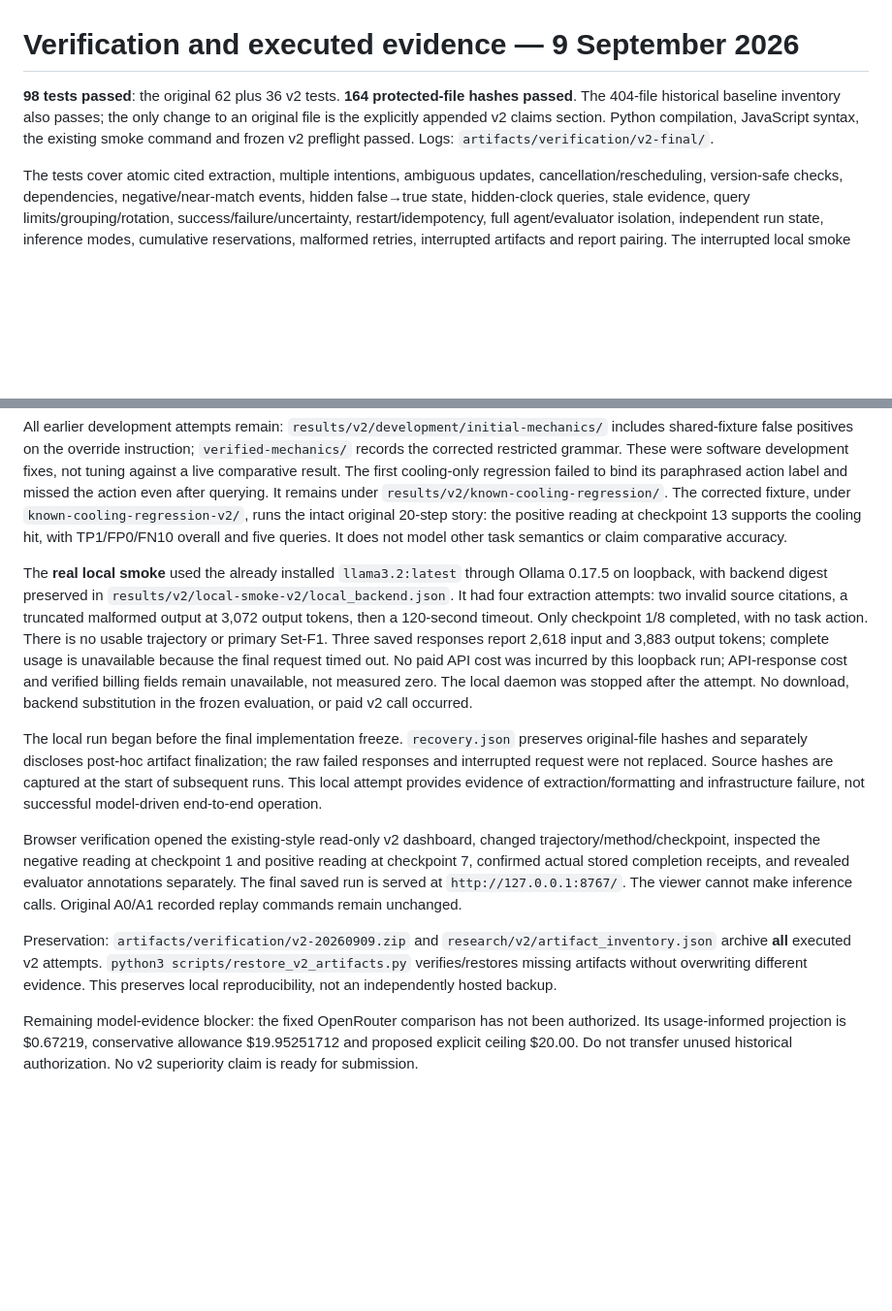
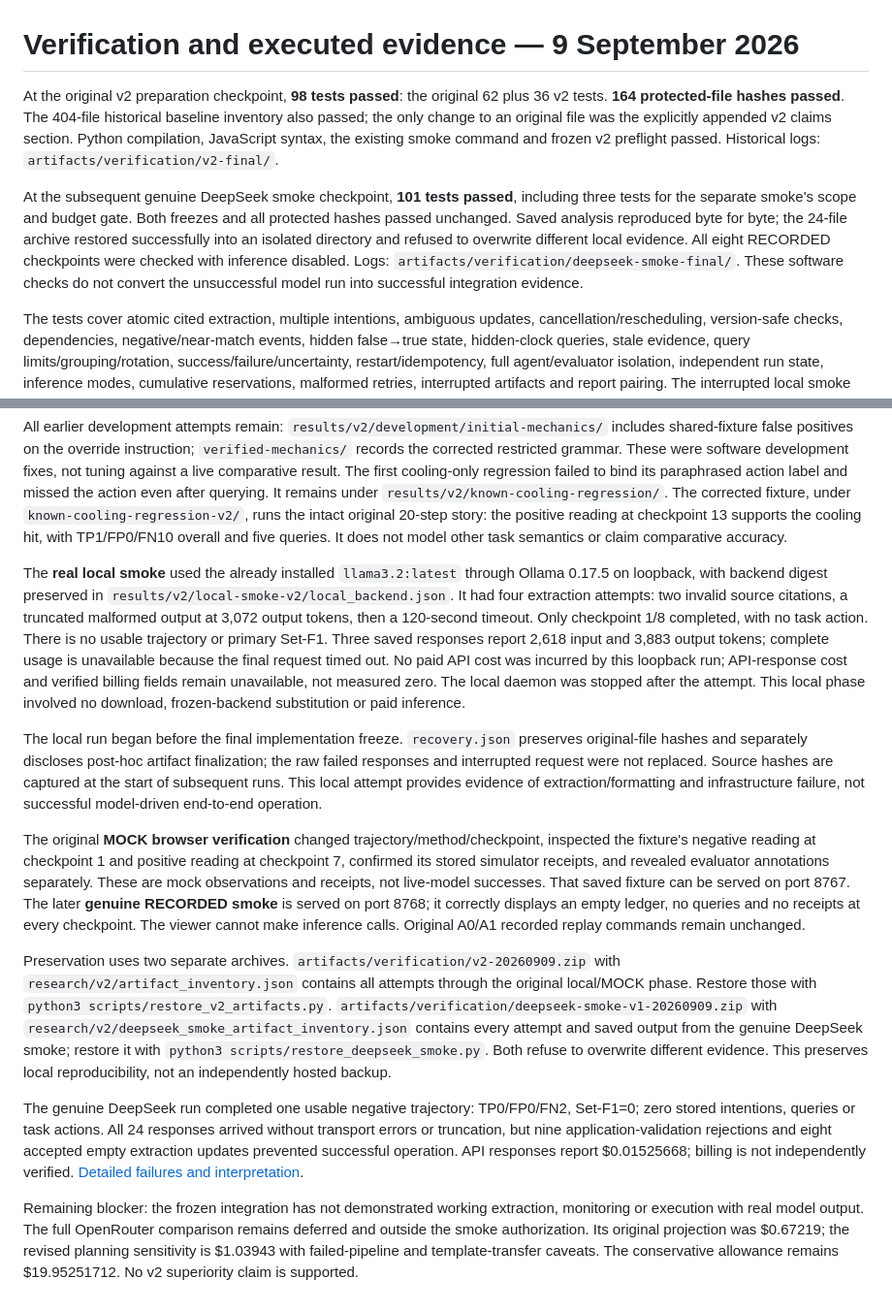
Before and after one commit to Bagnesium/Kiodai, a Markdown page: docs/v2/VERIFICATION.md, 2 parts joined by grey strips. Shown at 97% size. Rendered like a GitHub page; blank space fills up the shorter version.

Commit message:
docs(v2): distinguish mock receipts from genuine live verification evidence

```diff
--- a/docs/v2/VERIFICATION.md
+++ b/docs/v2/VERIFICATION.md
@@ -1,6 +1,8 @@
 # Verification and executed evidence — 9 September 2026
 
-**98 tests passed**: the original 62 plus 36 v2 tests. **164 protected-file hashes passed**. The 404-file historical baseline inventory also passes; the only change to an original file is the explicitly appended v2 claims section. Python compilation, JavaScript syntax, the existing smoke command and frozen v2 preflight passed. Logs: `artifacts/verification/v2-final/`.
+At the original v2 preparation checkpoint, **98 tests passed**: the original 62 plus 36 v2 tests. **164 protected-file hashes passed**. The 404-file historical baseline inventory also passed; the only change to an original file was the explicitly appended v2 claims section. Python compilation, JavaScript syntax, the existing smoke command and frozen v2 preflight passed. Historical logs: `artifacts/verification/v2-final/`.
+
+At the subsequent genuine DeepSeek smoke checkpoint, **101 tests passed**, including three tests for the separate smoke's scope and budget gate. Both freezes and all protected hashes passed unchanged. Saved analysis reproduced byte for byte; the 24-file archive restored successfully into an isolated directory and refused to overwrite different local evidence. All eight RECORDED checkpoints were checked with inference disabled. Logs: `artifacts/verification/deepseek-smoke-final/`. These software checks do not convert the unsuccessful model run into successful integration evidence.
 
 The tests cover atomic cited extraction, multiple intentions, ambiguous updates, cancellation/rescheduling, version-safe checks, dependencies, negative/near-match events, hidden false→true state, hidden-clock queries, stale evidence, query limits/grouping/rotation, success/failure/uncertainty, restart/idempotency, full agent/evaluator isolation, independent run state, inference modes, cumulative reservations, malformed retries, interrupted artifacts and report pairing. The interrupted local smoke exposed a partial-scoring finalizer bug; the fix has a regression test and does not impute missing actions.
 
@@ -16,12 +18,14 @@ Both mean paired Set-F1 differences are zero. These are **restricted-language mo
 
 All earlier development attempts remain: `results/v2/development/initial-mechanics/` includes shared-fixture false positives on the override instruction; `verified-mechanics/` records the corrected restricted grammar. These were software development fixes, not tuning against a live comparative result. The first cooling-only regression failed to bind its paraphrased action label and missed the action even after querying. It remains under `results/v2/known-cooling-regression/`. The corrected fixture, under `known-cooling-regression-v2/`, runs the intact original 20-step story: the positive reading at checkpoint 13 supports the cooling hit, with TP1/FP0/FN10 overall and five queries. It does not model other task semantics or claim comparative accuracy.
 
-The **real local smoke** used the already installed `llama3.2:latest` through Ollama 0.17.5 on loopback, with backend digest preserved in `results/v2/local-smoke-v2/local_backend.json`. It had four extraction attempts: two invalid source citations, a truncated malformed output at 3,072 output tokens, then a 120-second timeout. Only checkpoint 1/8 completed, with no task action. There is no usable trajectory or primary Set-F1. Three saved responses report 2,618 input and 3,883 output tokens; complete usage is unavailable because the final request timed out. No paid API cost was incurred by this loopback run; API-response cost and verified billing fields remain unavailable, not measured zero. The local daemon was stopped after the attempt. No download, backend substitution in the frozen evaluation, or paid v2 call occurred.
+The **real local smoke** used the already installed `llama3.2:latest` through Ollama 0.17.5 on loopback, with backend digest preserved in `results/v2/local-smoke-v2/local_backend.json`. It had four extraction attempts: two invalid source citations, a truncated malformed output at 3,072 output tokens, then a 120-second timeout. Only checkpoint 1/8 completed, with no task action. There is no usable trajectory or primary Set-F1. Three saved responses report 2,618 input and 3,883 output tokens; complete usage is unavailable because the final request timed out. No paid API cost was incurred by this loopback run; API-response cost and verified billing fields remain unavailable, not measured zero. The local daemon was stopped after the attempt. This local phase involved no download, frozen-backend substitution or paid inference.
 
 The local run began before the final implementation freeze. `recovery.json` preserves original-file hashes and separately discloses post-hoc artifact finalization; the raw failed responses and interrupted request were not replaced. Source hashes are captured at the start of subsequent runs. This local attempt provides evidence of extraction/formatting and infrastructure failure, not successful model-driven end-to-end operation.
 
-Browser verification opened the existing-style read-only v2 dashboard, changed trajectory/method/checkpoint, inspected the negative reading at checkpoint 1 and positive reading at checkpoint 7, confirmed actual stored completion receipts, and revealed evaluator annotations separately. The final saved run is served at `http://127.0.0.1:8767/`. The viewer cannot make inference calls. Original A0/A1 recorded replay commands remain unchanged.
+The original **MOCK browser verification** changed trajectory/method/checkpoint, inspected the fixture's negative reading at checkpoint 1 and positive reading at checkpoint 7, confirmed its stored simulator receipts, and revealed evaluator annotations separately. These are mock observations and receipts, not live-model successes. That saved fixture can be served on port 8767. The later **genuine RECORDED smoke** is served on port 8768; it correctly displays an empty ledger, no queries and no receipts at every checkpoint. The viewer cannot make inference calls. Original A0/A1 recorded replay commands remain unchanged.
 
-Preservation: `artifacts/verification/v2-20260909.zip` and `research/v2/artifact_inventory.json` archive **all** executed v2 attempts. `python3 scripts/restore_v2_artifacts.py` verifies/restores missing artifacts without overwriting different evidence. This preserves local reproducibility, not an independently hosted backup.
+Preservation uses two separate archives. `artifacts/verification/v2-20260909.zip` with `research/v2/artifact_inventory.json` contains all attempts through the original local/MOCK phase. Restore those with `python3 scripts/restore_v2_artifacts.py`. `artifacts/verification/deepseek-smoke-v1-20260909.zip` with `research/v2/deepseek_smoke_artifact_inventory.json` contains every attempt and saved output from the genuine DeepSeek smoke; restore it with `python3 scripts/restore_deepseek_smoke.py`. Both refuse to overwrite different evidence. This preserves local reproducibility, not an independently hosted backup.
 
-Remaining model-evidence blocker: the fixed OpenRouter comparison has not been authorized. Its usage-informed projection is $0.67219, conservative allowance $19.95251712 and proposed explicit ceiling $20.00. Do not transfer unused historical authorization. No v2 superiority claim is ready for submission.
+The genuine DeepSeek run completed one usable negative trajectory: TP0/FP0/FN2, Set-F1=0; zero stored intentions, queries or task actions. All 24 responses arrived without transport errors or truncation, but nine application-validation rejections and eight accepted empty extraction updates prevented successful operation. API responses report $0.01525668; billing is not independently verified. [Detailed failures and interpretation](DEEPSEEK_SMOKE_RESULTS.md).
+
+Remaining blocker: the frozen integration has not demonstrated working extraction, monitoring or execution with real model output. The full OpenRouter comparison remains deferred and outside the smoke authorization. Its original projection was $0.67219; the revised planning sensitivity is $1.03943 with failed-pipeline and template-transfer caveats. The conservative allowance remains $19.95251712. No v2 superiority claim is supported.
```
